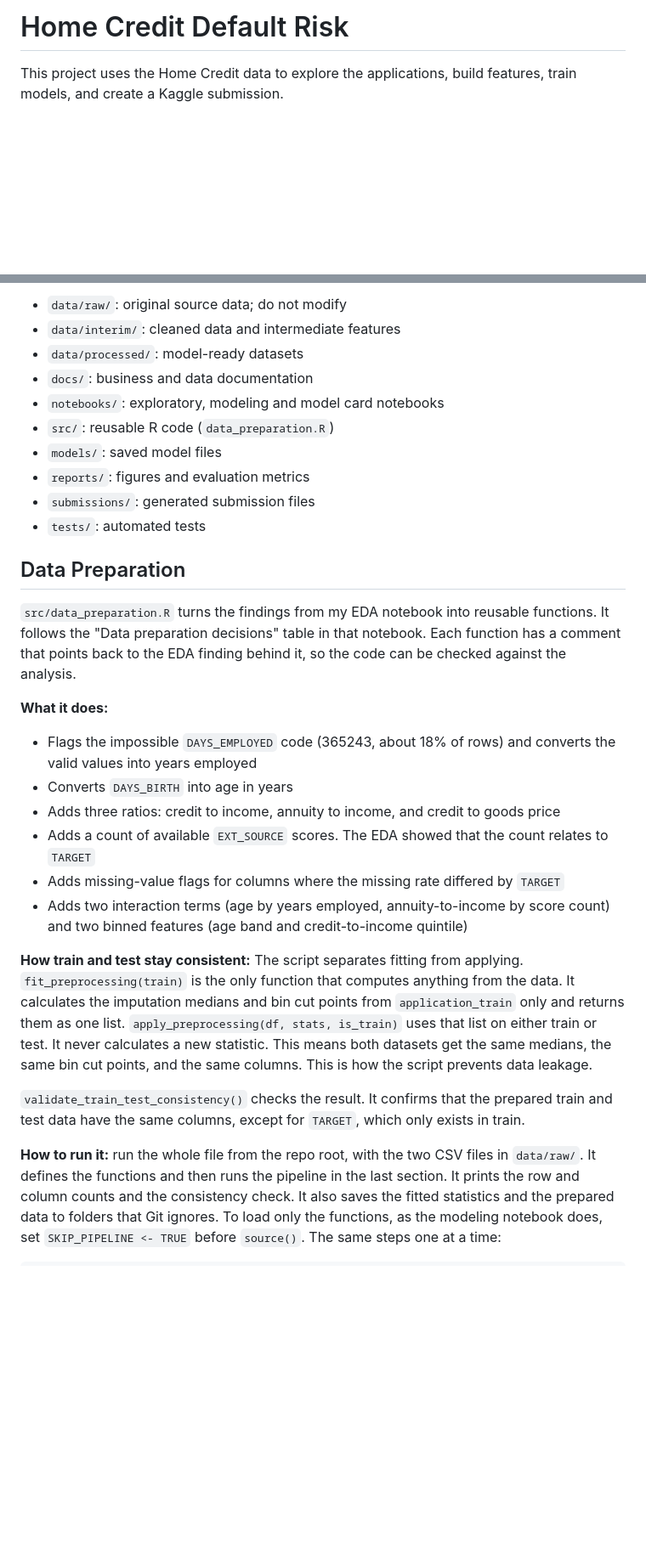
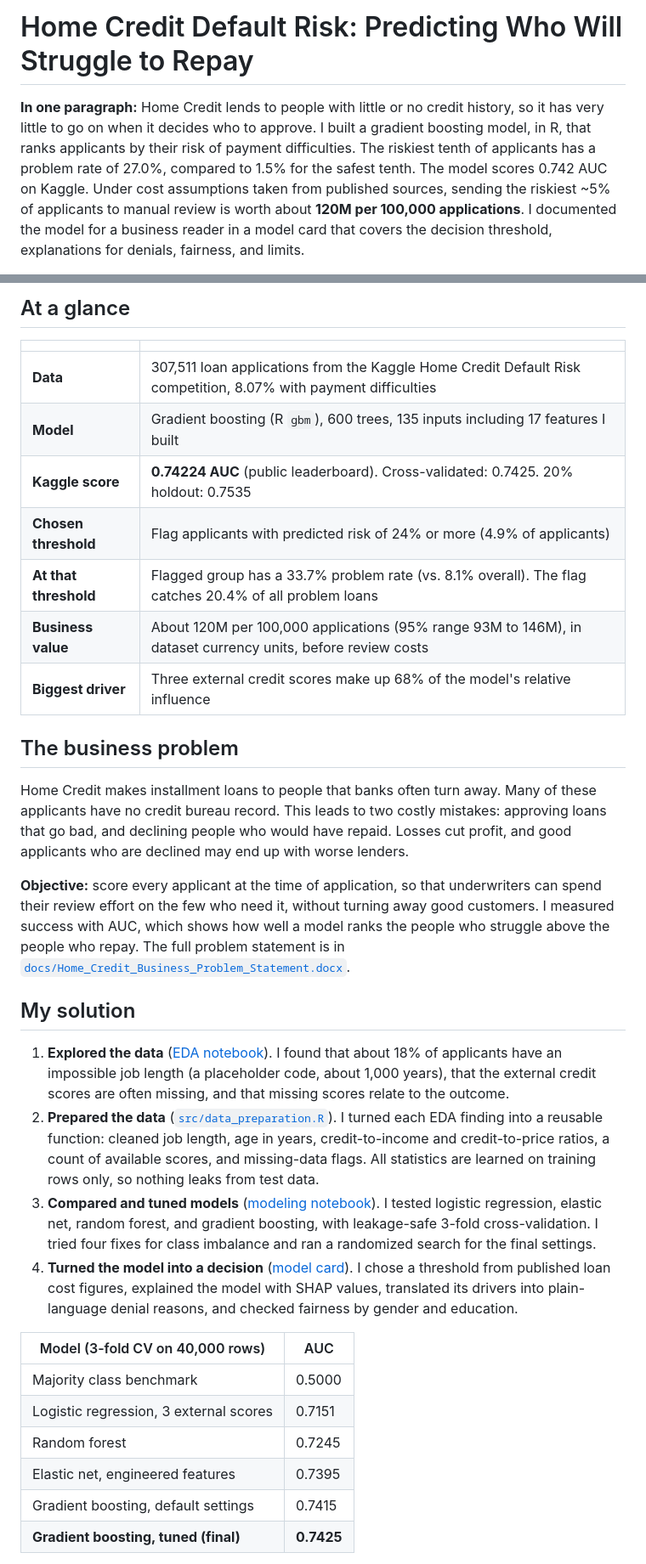
Before and after one commit to andrewnguyen29/home-credit-project, a Markdown page: README.md, 2 parts joined by grey strips. Shown at 85% size. Drawn GitHub-style; blank space fills up the shorter version.

```diff
--- a/README.md
+++ b/README.md
@@ -1,4 +1,4 @@
-# Home Credit Default Risk
+# Home Credit Default Risk: Predicting Who Will Struggle to Repay
 
-This project uses the Home Credit data to explore the applications, build features, train models, and create a Kaggle submission.
+**In one paragraph:** Home Credit lends to people with little or no credit history, so it has very little to go on when it decides who to approve. I built a gradient boosting model, in R, that ranks applicants by their risk of payment difficulties. The riskiest tenth of applicants has a problem rate of 27.0%, compared to 1.5% for the safest tenth. The model scores 0.742 AUC on Kaggle. Under cost assumptions taken from published sources, sending the riskiest ~5% of applicants to manual review is worth about **120M per 100,000 applications**. I documented the model for a business reader in a model card that covers the decision threshold, explanations for denials, fairness, and limits.
 
@@ -6,30 +6,35 @@ This project uses the Home Credit data to explore the applications, build featur
 
-- `data/raw/`: original source data; do not modify
-- `data/interim/`: cleaned data and intermediate features
-- `data/processed/`: model-ready datasets
-- `docs/`: business and data documentation
-- `notebooks/`: exploratory, modeling and model card notebooks
-- `src/`: reusable R code (`data_preparation.R`)
-- `models/`: saved model files
-- `reports/`: figures and evaluation metrics
-- `submissions/`: generated submission files
-- `tests/`: automated tests
+## At a glance
 
-## Data Preparation
+| | |
+|---|---|
+| **Data** | 307,511 loan applications from the Kaggle Home Credit Default Risk competition, 8.07% with payment difficulties |
+| **Model** | Gradient boosting (R `gbm`), 600 trees, 135 inputs including 17 features I built |
+| **Kaggle score** | **0.74224 AUC** (public leaderboard). Cross-validated: 0.7425. 20% holdout: 0.7535 |
+| **Chosen threshold** | Flag applicants with predicted risk of 24% or more (4.9% of applicants) |
+| **At that threshold** | Flagged group has a 33.7% problem rate (vs. 8.1% overall). The flag catches 20.4% of all problem loans |
+| **Business value** | About 120M per 100,000 applications (95% range 93M to 146M), in dataset currency units, before review costs |
+| **Biggest driver** | Three external credit scores make up 68% of the model's relative influence |
 
-`src/data_preparation.R` turns the findings from my EDA notebook into reusable functions. It follows the "Data preparation decisions" table in that notebook. Each function has a comment that points back to the EDA finding behind it, so the code can be checked against the analysis.
+## The business problem
 
-**What it does:**
-- Flags the impossible `DAYS_EMPLOYED` code (365243, about 18% of rows) and converts the valid values into years employed
-- Converts `DAYS_BIRTH` into age in years
-- Adds three ratios: credit to income, annuity to income, and credit to goods price
-- Adds a count of available `EXT_SOURCE` scores. The EDA showed that the count relates to `TARGET`
-- Adds missing-value flags for columns where the missing rate differed by `TARGET`
-- Adds two interaction terms (age by years employed, annuity-to-income by score count) and two binned features (age band and credit-to-income quintile)
+Home Credit makes installment loans to people that banks often turn away. Many of these applicants have no credit bureau record. This leads to two costly mistakes: approving loans that go bad, and declining people who would have repaid. Losses cut profit, and good applicants who are declined may end up with worse lenders.
 
-**How train and test stay consistent:**
-The script separates fitting from applying. `fit_preprocessing(train)` is the only function that computes anything from the data. It calculates the imputation medians and bin cut points from `application_train` only and returns them as one list. `apply_preprocessing(df, stats, is_train)` uses that list on either train or test. It never calculates a new statistic. This means both datasets get the same medians, the same bin cut points, and the same columns. This is how the script prevents data leakage.
+**Objective:** score every applicant at the time of application, so that underwriters can spend their review effort on the few who need it, without turning away good customers. I measured success with AUC, which shows how well a model ranks the people who struggle above the people who repay. The full problem statement is in [`docs/Home_Credit_Business_Problem_Statement.docx`](docs/Home_Credit_Business_Problem_Statement.docx).
 
-`validate_train_test_consistency()` checks the result. It confirms that the prepared train and test data have the same columns, except for `TARGET`, which only exists in train.
+## My solution
 
-**How to run it:** run the whole file from the repo root, with the two CSV files in `data/raw/`. It defines the functions and then runs the pipeline in the last section. It prints the row and column counts and the consistency check. It also saves the fitted statistics and the prepared data to folders that Git ignores. To load only the functions, as the modeling notebook does, set `SKIP_PIPELINE <- TRUE` before `source()`. The same steps one at a time:
+1. **Explored the data** ([EDA notebook](notebooks/01_eda.qmd)). I found that about 18% of applicants have an impossible job length (a placeholder code, about 1,000 years), that the external credit scores are often missing, and that missing scores relate to the outcome.
+2. **Prepared the data** ([`src/data_preparation.R`](src/data_preparation.R)). I turned each EDA finding into a reusable function: cleaned job length, age in years, credit-to-income and credit-to-price ratios, a count of available scores, and missing-data flags. All statistics are learned on training rows only, so nothing leaks from test data.
+3. **Compared and tuned models** ([modeling notebook](notebooks/modeling.qmd)). I tested logistic regression, elastic net, random forest, and gradient boosting, with leakage-safe 3-fold cross-validation. I tried four fixes for class imbalance and ran a randomized search for the final settings.
+4. **Turned the model into a decision** ([model card](notebooks/model_card.qmd)). I chose a threshold from published loan cost figures, explained the model with SHAP values, translated its drivers into plain-language denial reasons, and checked fairness by gender and education.
+
+| Model (3-fold CV on 40,000 rows) | AUC |
+|---|---|
+| Majority class benchmark | 0.5000 |
+| Logistic regression, 3 external scores | 0.7151 |
+| Random forest | 0.7245 |
+| Elastic net, engineered features | 0.7395 |
+| Gradient boosting, default settings | 0.7415 |
+| **Gradient boosting, tuned (final)** | **0.7425** |
+
```
Also changed, not shown: other parts of README.md (+74 -74 lines).
